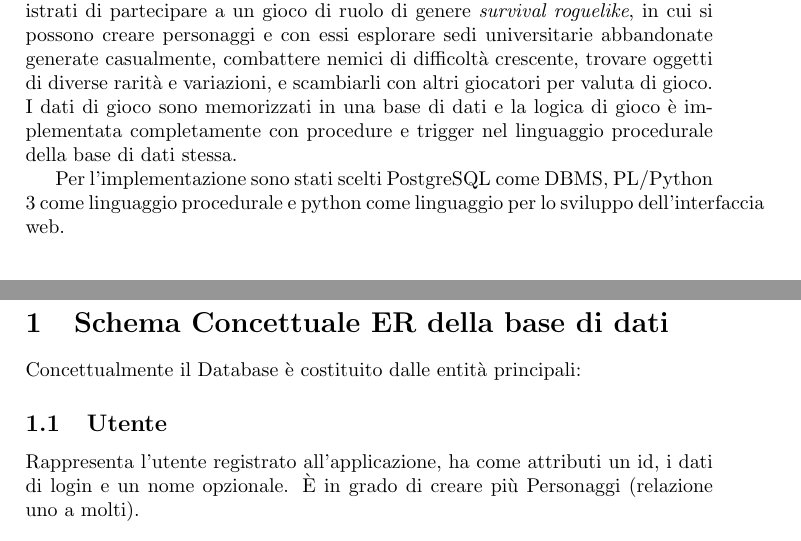
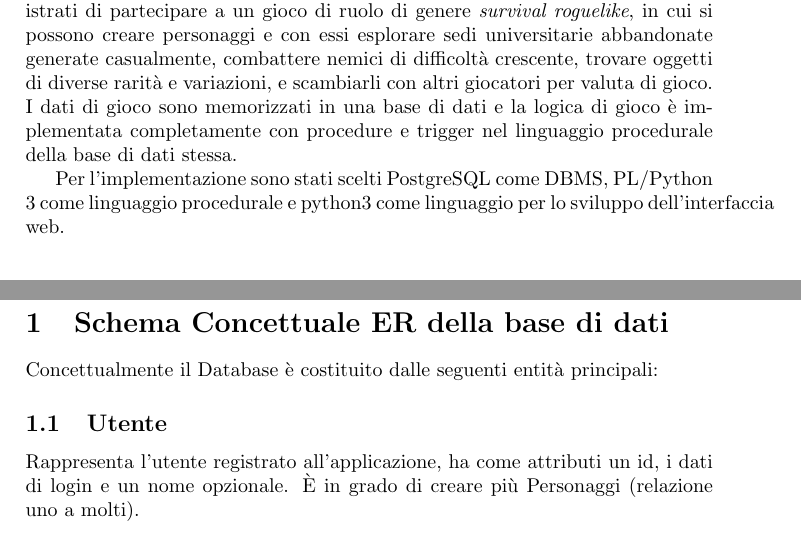
Before and after one commit to OperatingChicken/comelicosimulator2017, a LaTeX document (documentazione.tex): two parts of pages 1 and 3 of 13, joined at a grey line, cut so that both start at the same text. Compiled offline with pdfLaTeX.

Commit message:
Fixed spelling

```diff
--- a/documentazione.tex
+++ b/documentazione.tex
@@ -41,12 +41,12 @@
 
 \textit{Comelico Simulator 2017} è un'applicazione web che consente a utenti registrati di partecipare a un gioco di ruolo di genere \textit{survival roguelike}, in cui si possono creare personaggi e con essi esplorare sedi universitarie abbandonate generate casualmente, combattere nemici di difficoltà crescente, trovare oggetti di diverse rarità e variazioni, e scambiarli con altri giocatori per valuta di gioco. I dati di gioco sono memorizzati in una base di dati e la logica di gioco è implementata completamente con procedure e trigger nel linguaggio procedurale della base di dati stessa.
 
-Per l'implementazione sono stati scelti PostgreSQL come DBMS, PL/Python 3 come linguaggio procedurale e python come linguaggio per lo sviluppo dell'interfaccia web.
+Per l'implementazione sono stati scelti PostgreSQL come DBMS, PL/Python 3 come linguaggio procedurale e python3 come linguaggio per lo sviluppo dell'interfaccia web.
 
 \includepdf{ER.pdf}
 
 \section{Schema Concettuale ER della base di dati}
-Concettualmente il Database è costituito dalle entità principali:
+Concettualmente il Database è costituito dalle seguenti entità principali:
 
 \subsection{Utente}
 Rappresenta l'utente registrato all'applicazione, ha come attributi un id, i dati di login e un nome opzionale. È in grado di creare più Personaggi (relazione uno a molti).
```
Also changed, not shown: manuale.tex (+1 -1 lines).
